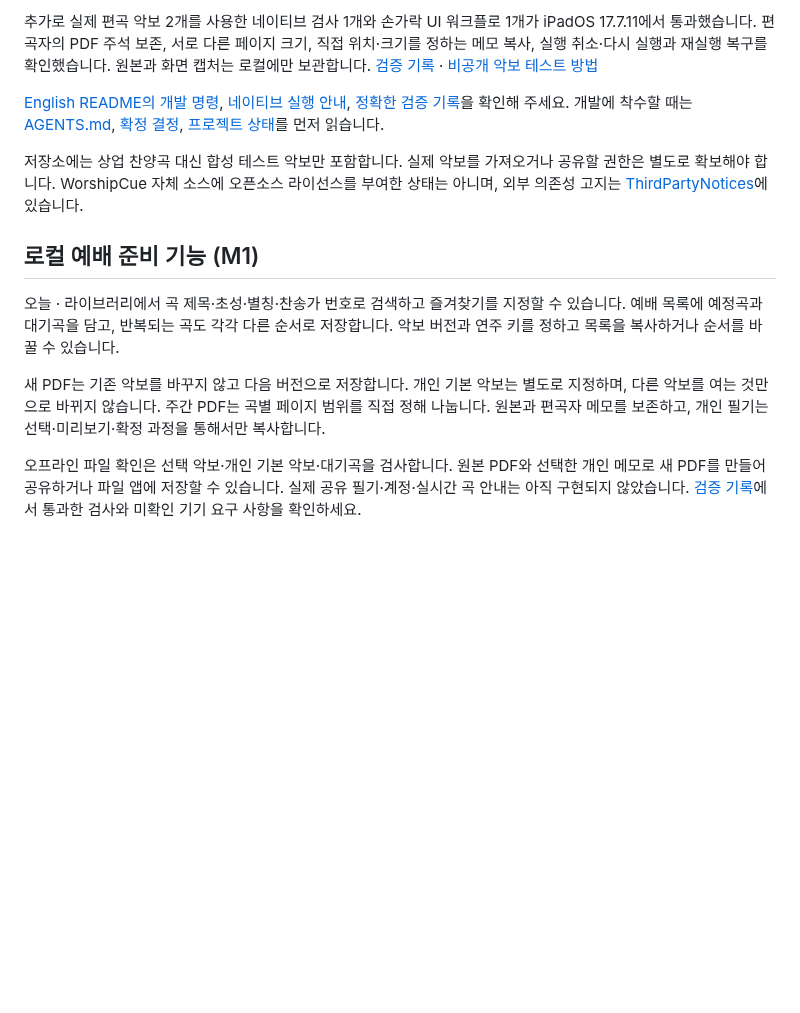
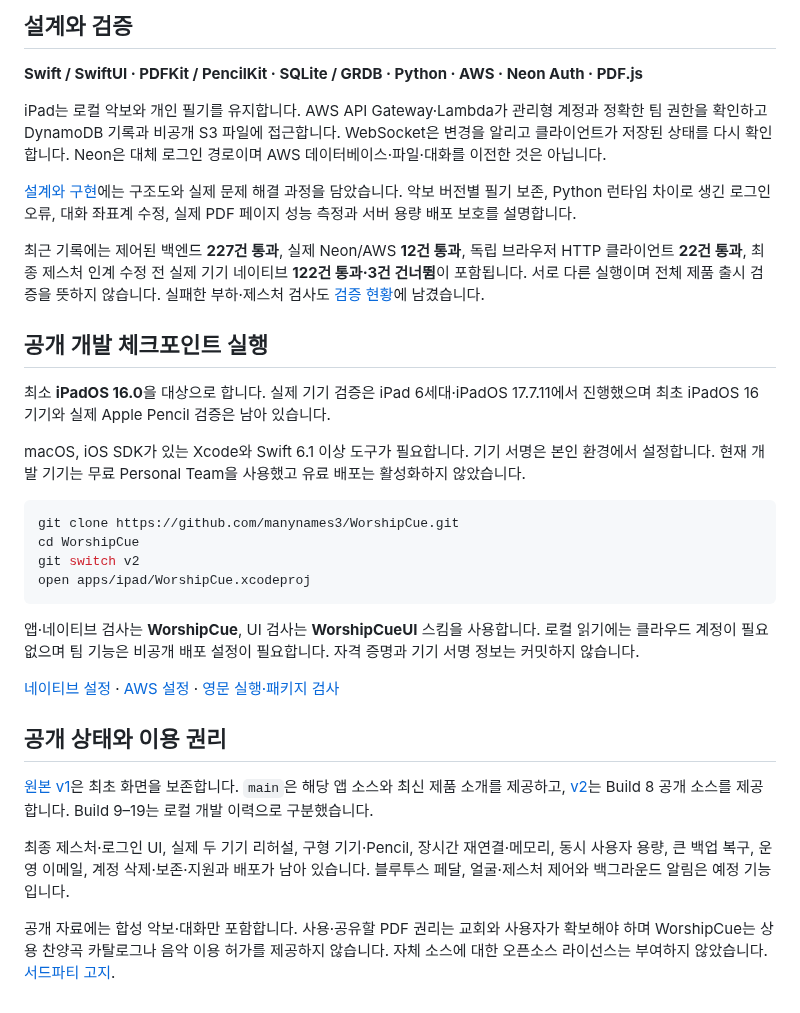
Before and after one commit to manynames3/WorshipCue, a Markdown page: README.ko.md, the part around one of its changes. GitHub-like rendering; blank space fills up the shorter version.

````diff
--- a/README.ko.md
+++ b/README.ko.md
@@ -65,14 +67,35 @@ WorshipCue는 **내가 준비한 악보와 필기를 지키면서 팀의 변화
 
-추가로 실제 편곡 악보 2개를 사용한 네이티브 검사 1개와 손가락 UI 워크플로 1개가 iPadOS 17.7.11에서 통과했습니다. 편곡자의 PDF 주석 보존, 서로 다른 페이지 크기, 직접 위치·크기를 정하는 메모 복사, 실행 취소·다시 실행과 재실행 복구를 확인했습니다. 원본과 화면 캡처는 로컬에만 보관합니다. [검증 기록](verification/M0-private-pdf-pair.md) · [비공개 악보 테스트 방법](docs/PRIVATE_PDF_TESTING.md)
+## 설계와 검증
 
-[English README의 개발 명령](README.md#development), [네이티브 실행 안내](apps/ipad/README.md), [정확한 검증 기록](verification/M1.md)을 확인해 주세요. 개발에 착수할 때는 [AGENTS.md](AGENTS.md), [확정 결정](docs/02_DECISIONS.md), [프로젝트 상태](PROJECT_STATE.md)를 먼저 읽습니다.
+**Swift / SwiftUI · PDFKit / PencilKit · SQLite / GRDB · Python · AWS · Neon Auth · PDF.js**
 
-저장소에는 상업 찬양곡 대신 합성 테스트 악보만 포함합니다. 실제 악보를 가져오거나 공유할 권한은 별도로 확보해야 합니다. WorshipCue 자체 소스에 오픈소스 라이선스를 부여한 상태는 아니며, 외부 의존성 고지는 [ThirdPartyNotices](apps/ipad/WorshipCue/ThirdPartyNotices.txt)에 있습니다.
+iPad는 로컬 악보와 개인 필기를 유지합니다. AWS API Gateway·Lambda가 관리형 계정과 정확한 팀 권한을 확인하고 DynamoDB 기록과 비공개 S3 파일에 접근합니다. WebSocket은 변경을 알리고 클라이언트가 저장된 상태를 다시 확인합니다. Neon은 대체 로그인 경로이며 AWS 데이터베이스·파일·대화를 이전한 것은 아닙니다.
 
-## 로컬 예배 준비 기능 (M1)
+[설계와 구현](docs/ENGINEERING.md)에는 구조도와 실제 문제 해결 과정을 담았습니다. 악보 버전별 필기 보존, Python 런타임 차이로 생긴 로그인 오류, 대화 좌표계 수정, 실제 PDF 페이지 성능 측정과 서버 용량 배포 보호를 설명합니다.
 
-오늘 · 라이브러리에서 곡 제목·초성·별칭·찬송가 번호로 검색하고 즐겨찾기를 지정할 수 있습니다. 예배 목록에 예정곡과 대기곡을 담고, 반복되는 곡도 각각 다른 순서로 저장합니다. 악보 버전과 연주 키를 정하고 목록을 복사하거나 순서를 바꿀 수 있습니다.
+최근 기록에는 제어된 백엔드 **227건 통과**, 실제 Neon/AWS **12건 통과**, 독립 브라우저 HTTP 클라이언트 **22건 통과**, 최종 제스처 인계 수정 전 실제 기기 네이티브 **122건 통과·3건 건너뜀**이 포함됩니다. 서로 다른 실행이며 전체 제품 출시 검증을 뜻하지 않습니다. 실패한 부하·제스처 검사도 [검증 현황](verification/STATUS.md)에 남겼습니다.
 
-새 PDF는 기존 악보를 바꾸지 않고 다음 버전으로 저장합니다. 개인 기본 악보는 별도로 지정하며, 다른 악보를 여는 것만으로 바뀌지 않습니다. 주간 PDF는 곡별 페이지 범위를 직접 정해 나눕니다. 원본과 편곡자 메모를 보존하고, 개인 필기는 선택·미리보기·확정 과정을 통해서만 복사합니다.
+## 공개 개발 체크포인트 실행
 
-오프라인 파일 확인은 선택 악보·개인 기본 악보·대기곡을 검사합니다. 원본 PDF와 선택한 개인 메모로 새 PDF를 만들어 공유하거나 파일 앱에 저장할 수 있습니다. 실제 공유 필기·계정·실시간 곡 안내는 아직 구현되지 않았습니다. [검증 기록](verification/M1.md)에서 통과한 검사와 미확인 기기 요구 사항을 확인하세요.
+최소 **iPadOS 16.0**을 대상으로 합니다. 실제 기기 검증은 iPad 6세대·iPadOS 17.7.11에서 진행했으며 최초 iPadOS 16 기기와 실제 Apple Pencil 검증은 남아 있습니다.
+
+macOS, iOS SDK가 있는 Xcode와 Swift 6.1 이상 도구가 필요합니다. 기기 서명은 본인 환경에서 설정합니다. 현재 개발 기기는 무료 Personal Team을 사용했고 유료 배포는 활성화하지 않았습니다.
+
+```sh
+git clone https://github.com/manynames3/WorshipCue.git
+cd WorshipCue
+git switch v2
+open apps/ipad/WorshipCue.xcodeproj
+```
+
+앱·네이티브 검사는 **WorshipCue**, UI 검사는 **WorshipCueUI** 스킴을 사용합니다. 로컬 읽기에는 클라우드 계정이 필요 없으며 팀 기능은 비공개 배포 설정이 필요합니다. 자격 증명과 기기 서명 정보는 커밋하지 않습니다.
+
+[네이티브 설정](https://github.com/manynames3/WorshipCue/blob/v2/apps/ipad/README.md) · [AWS 설정](https://github.com/manynames3/WorshipCue/blob/v2/aws/README.md) · [영문 실행·패키지 검사](README.md#run-the-published-development-checkpoint)
+
+## 공개 상태와 이용 권리
+
+[원본 v1](https://github.com/manynames3/WorshipCue/tree/v1)은 최초 화면을 보존합니다. `main`은 해당 앱 소스와 최신 제품 소개를 제공하고, [v2](https://github.com/manynames3/WorshipCue/tree/v2)는 Build 8 공개 소스를 제공합니다. Build 9–19는 로컬 개발 이력으로 구분했습니다.
+
+최종 제스처·로그인 UI, 실제 두 기기 리허설, 구형 기기·Pencil, 장시간 재연결·메모리, 동시 사용자 용량, 큰 백업 복구, 운영 이메일, 계정 삭제·보존·지원과 배포가 남아 있습니다. 블루투스 페달, 얼굴·제스처 제어와 백그라운드 알림은 예정 기능입니다.
+
+공개 자료에는 합성 악보·대화만 포함합니다. 사용·공유할 PDF 권리는 교회와 사용자가 확보해야 하며 WorshipCue는 상용 찬양곡 카탈로그나 음악 이용 허가를 제공하지 않습니다. 자체 소스에 대한 오픈소스 라이선스는 부여하지 않았습니다. [서드파티 고지](https://github.com/manynames3/WorshipCue/blob/v2/apps/ipad/WorshipCue/ThirdPartyNotices.txt).
````
Also changed, not shown: other parts of README.ko.md (+43 -41 lines), CHANGELOG.md (added, +75 -0 lines), README.md (+92 -107 lines), docs/ENGINEERING.md (added, +63 -0 lines), verification/STATUS.md (added, +58 -0 lines), verification/browser14-desktop.jpg (added), verification/chat17-light.png (added), verification/swipe12-normal.png (added).
